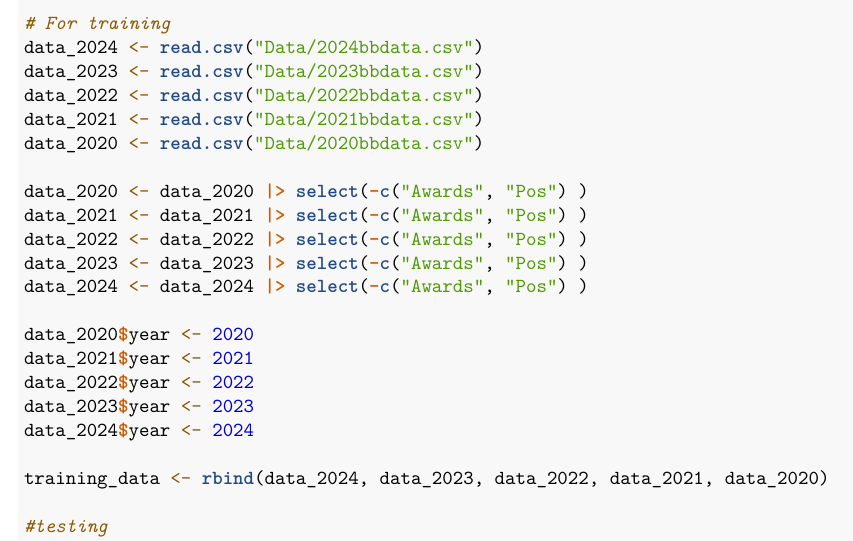
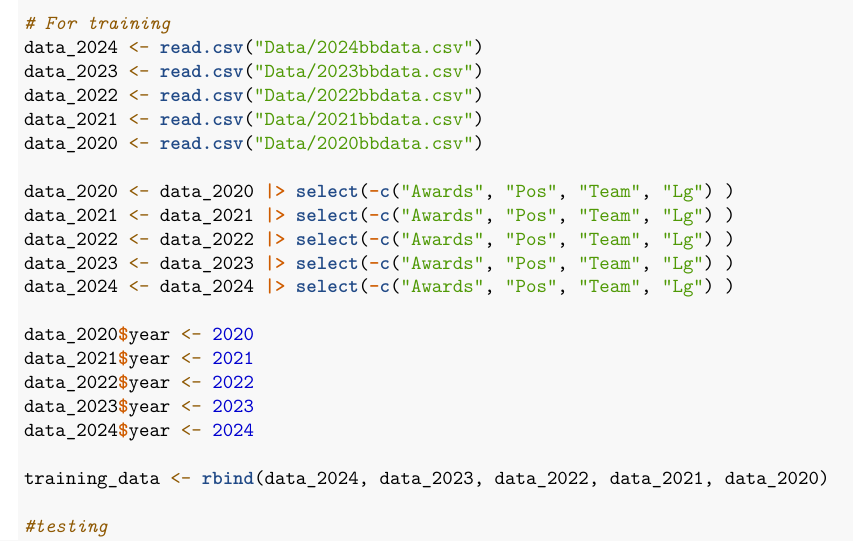
Before and after one commit to dsci445-csu/project-3, an R Markdown document (WorkingScript.Rmd): part of the page, cut so that both start at the same text. Rendered offline with R 4.5, knitr and Pandoc, then LaTeX, with nearby package versions.

Commit message:
Removed Team and League columns

```diff
--- a/WorkingScript.Rmd
+++ b/WorkingScript.Rmd
@@ -22,11 +22,11 @@ data_2022 <- read.csv("Data/2022bbdata.csv")
 data_2021 <- read.csv("Data/2021bbdata.csv")
 data_2020 <- read.csv("Data/2020bbdata.csv")
 
-data_2020 <- data_2020 |> select(-c("Awards", "Pos") )
-data_2021 <- data_2021 |> select(-c("Awards", "Pos") )
-data_2022 <- data_2022 |> select(-c("Awards", "Pos") )
-data_2023 <- data_2023 |> select(-c("Awards", "Pos") )
-data_2024 <- data_2024 |> select(-c("Awards", "Pos") )
+data_2020 <- data_2020 |> select(-c("Awards", "Pos", "Team", "Lg") )
+data_2021 <- data_2021 |> select(-c("Awards", "Pos", "Team", "Lg") )
+data_2022 <- data_2022 |> select(-c("Awards", "Pos", "Team", "Lg") )
+data_2023 <- data_2023 |> select(-c("Awards", "Pos", "Team", "Lg") )
+data_2024 <- data_2024 |> select(-c("Awards", "Pos", "Team", "Lg") )
 
 data_2020$year <- 2020
 data_2021$year <- 2021
```
